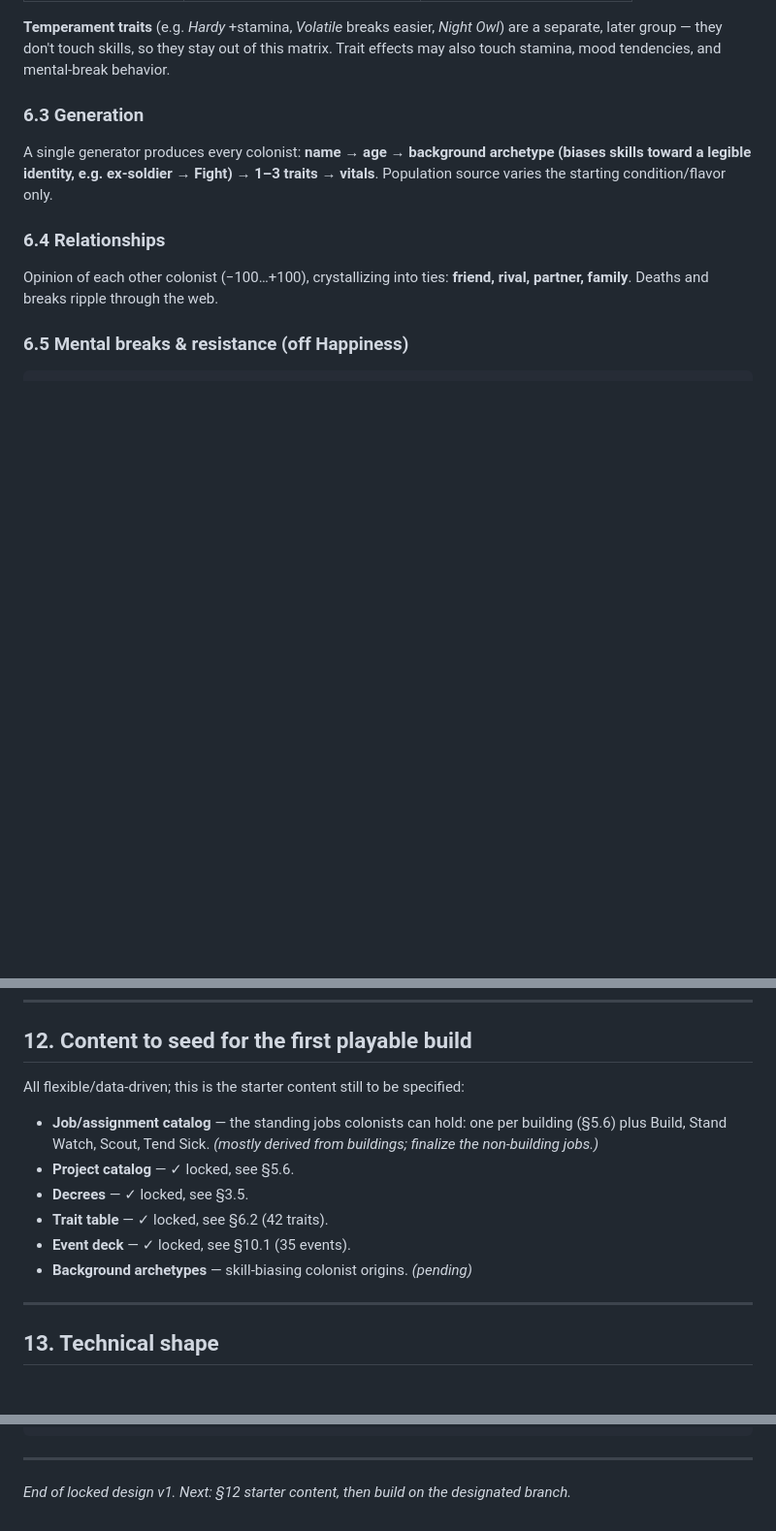
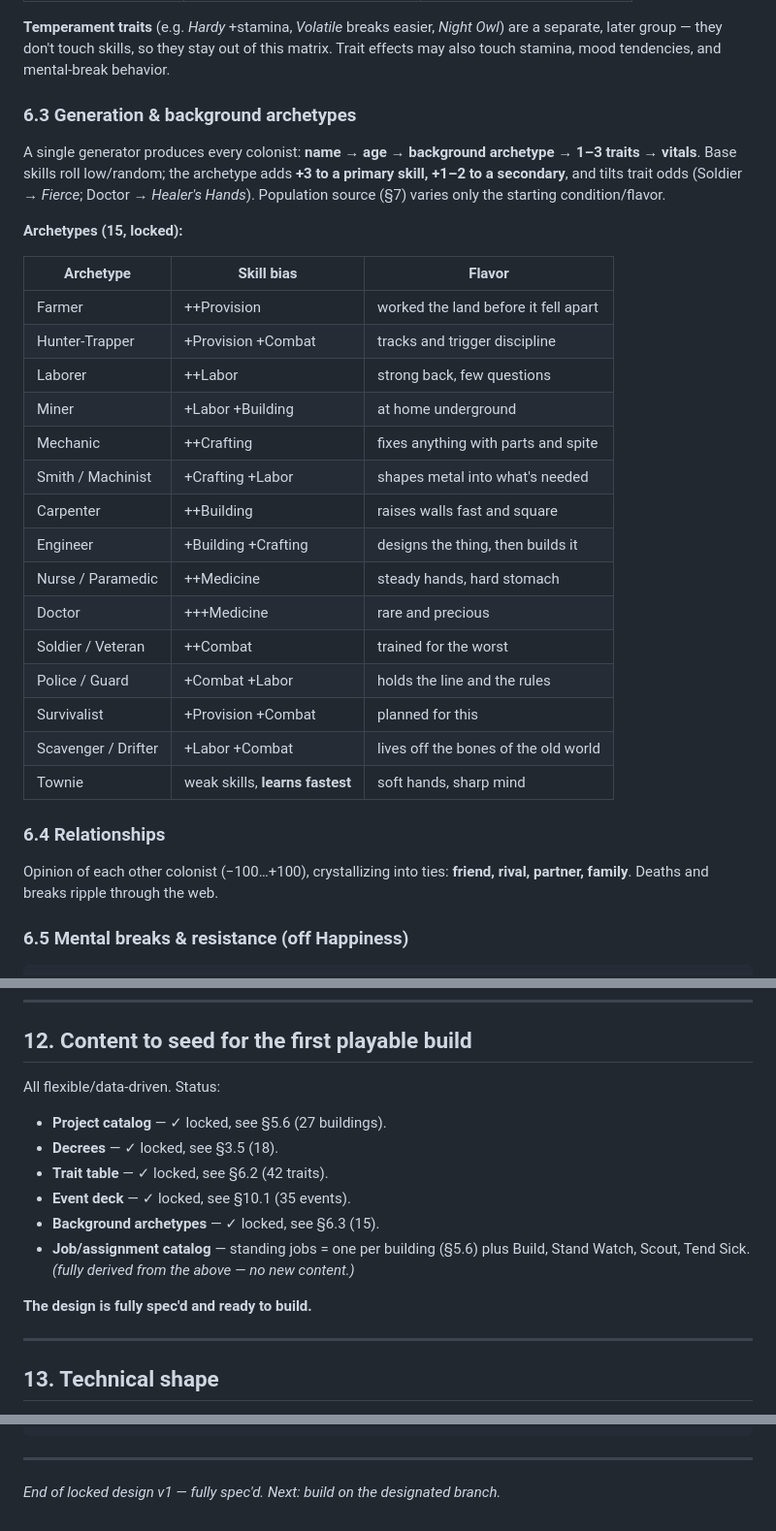
Before and after one commit to Kgunn1977/Claude-Mobile-Game, a Markdown page: DESIGN.md, 3 parts joined by grey strips. Shown at 97% size. GitHub-like rendering; blank space fills up the shorter version.

Commit message:
Lock background archetypes (15); design fully spec'd
All content types locked: economy, projects, decrees, traits, locations,
time system, events, archetypes. Ready to build.

```diff
--- a/DESIGN.md
+++ b/DESIGN.md
@@ -300,10 +300,32 @@ no opposing trade-off pair on one colonist).
 out of this matrix. Trait effects may also touch stamina, mood tendencies, and
 mental-break behavior.
 
-### 6.3 Generation
+### 6.3 Generation & background archetypes
 A single generator produces every colonist: **name → age → background archetype
-(biases skills toward a legible identity, e.g. ex-soldier → Fight) → 1–3 traits →
-vitals**. Population source varies the starting condition/flavor only.
+→ 1–3 traits → vitals**. Base skills roll low/random; the archetype adds **+3 to
+a primary skill, +1–2 to a secondary**, and tilts trait odds (Soldier → *Fierce*;
+Doctor → *Healer's Hands*). Population source (§7) varies only the starting
+condition/flavor.
+
+**Archetypes (15, locked):**
+
+| Archetype | Skill bias | Flavor |
+|---|---|---|
+| Farmer | ++Provision | worked the land before it fell apart |
+| Hunter-Trapper | +Provision +Combat | tracks and trigger discipline |
+| Laborer | ++Labor | strong back, few questions |
+| Miner | +Labor +Building | at home underground |
+| Mechanic | ++Crafting | fixes anything with parts and spite |
+| Smith / Machinist | +Crafting +Labor | shapes metal into what's needed |
+| Carpenter | ++Building | raises walls fast and square |
+| Engineer | +Building +Crafting | designs the thing, then builds it |
+| Nurse / Paramedic | ++Medicine | steady hands, hard stomach |
+| Doctor | +++Medicine | rare and precious |
+| Soldier / Veteran | ++Combat | trained for the worst |
+| Police / Guard | +Combat +Labor | holds the line and the rules |
+| Survivalist | +Provision +Combat | planned for this |
+| Scavenger / Drifter | +Labor +Combat | lives off the bones of the old world |
+| Townie | weak skills, **learns fastest** | soft hands, sharp mind |
 
 ### 6.4 Relationships
 Opinion of each other colonist (−100…+100), crystallizing into ties: **friend,
@@ -392,15 +414,16 @@ who lived and died, the defining events. Every run is a story you can retell.
 ---
 
 ## 12. Content to seed for the first playable build
-All flexible/data-driven; this is the starter content still to be specified:
-- **Job/assignment catalog** — the standing jobs colonists can hold: one per
-  building (§5.6) plus Build, Stand Watch, Scout, Tend Sick. *(mostly derived
-  from buildings; finalize the non-building jobs.)*
-- **Project catalog** — ✓ locked, see §5.6.
-- **Decrees** — ✓ locked, see §3.5.
+All flexible/data-driven. Status:
+- **Project catalog** — ✓ locked, see §5.6 (27 buildings).
+- **Decrees** — ✓ locked, see §3.5 (18).
 - **Trait table** — ✓ locked, see §6.2 (42 traits).
 - **Event deck** — ✓ locked, see §10.1 (35 events).
-- **Background archetypes** — skill-biasing colonist origins. *(pending)*
+- **Background archetypes** — ✓ locked, see §6.3 (15).
+- **Job/assignment catalog** — standing jobs = one per building (§5.6) plus Build,
+  Stand Watch, Scout, Tend Sick. *(fully derived from the above — no new content.)*
+
+**The design is fully spec'd and ready to build.**
 
 ---
 
@@ -420,5 +443,4 @@ ui/          briefing, colony, colonists, assignments pages
 
 ---
 
-*End of locked design v1. Next: §12 starter content, then build on the
-designated branch.*
+*End of locked design v1 — fully spec'd. Next: build on the designated branch.*
```
